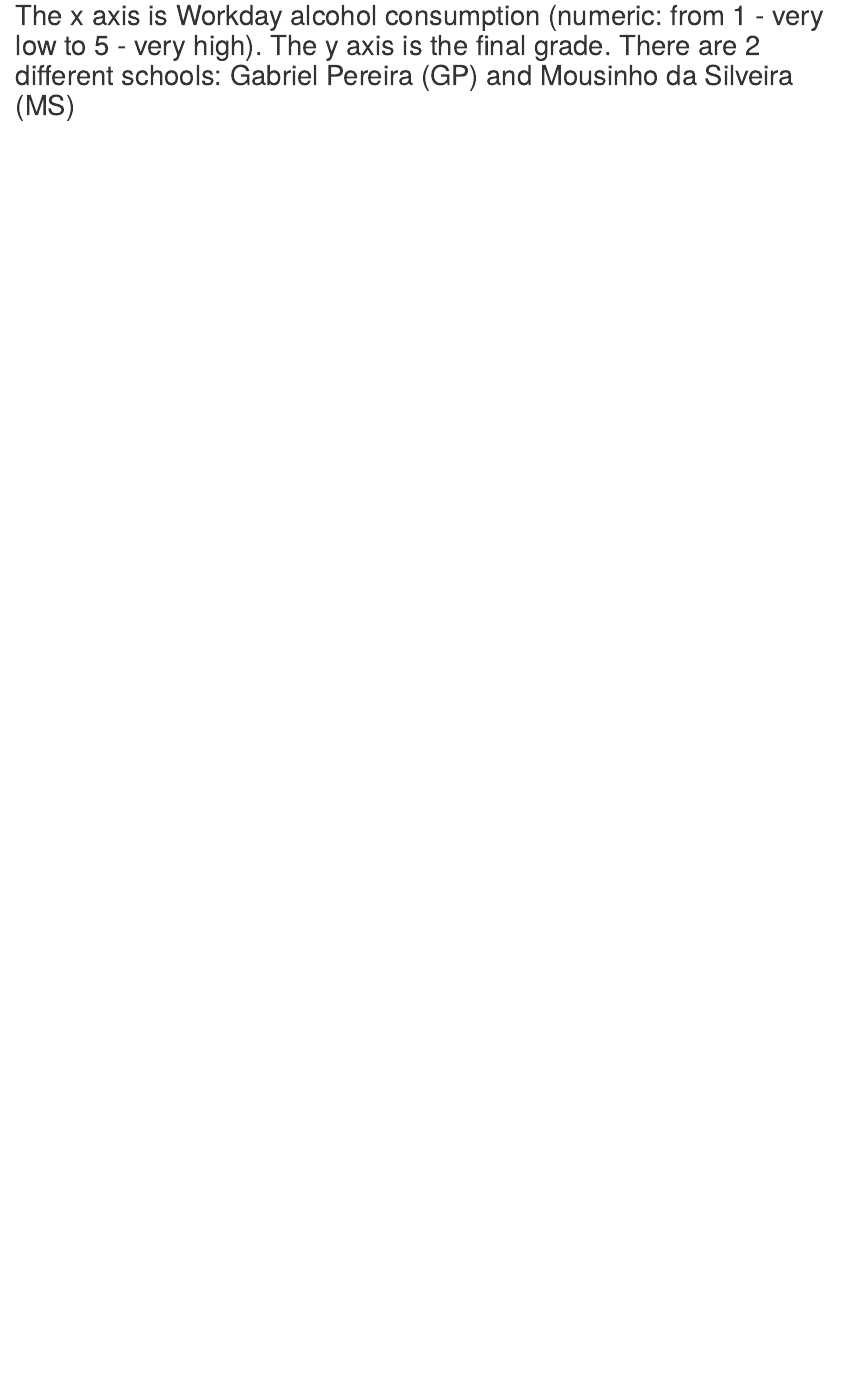
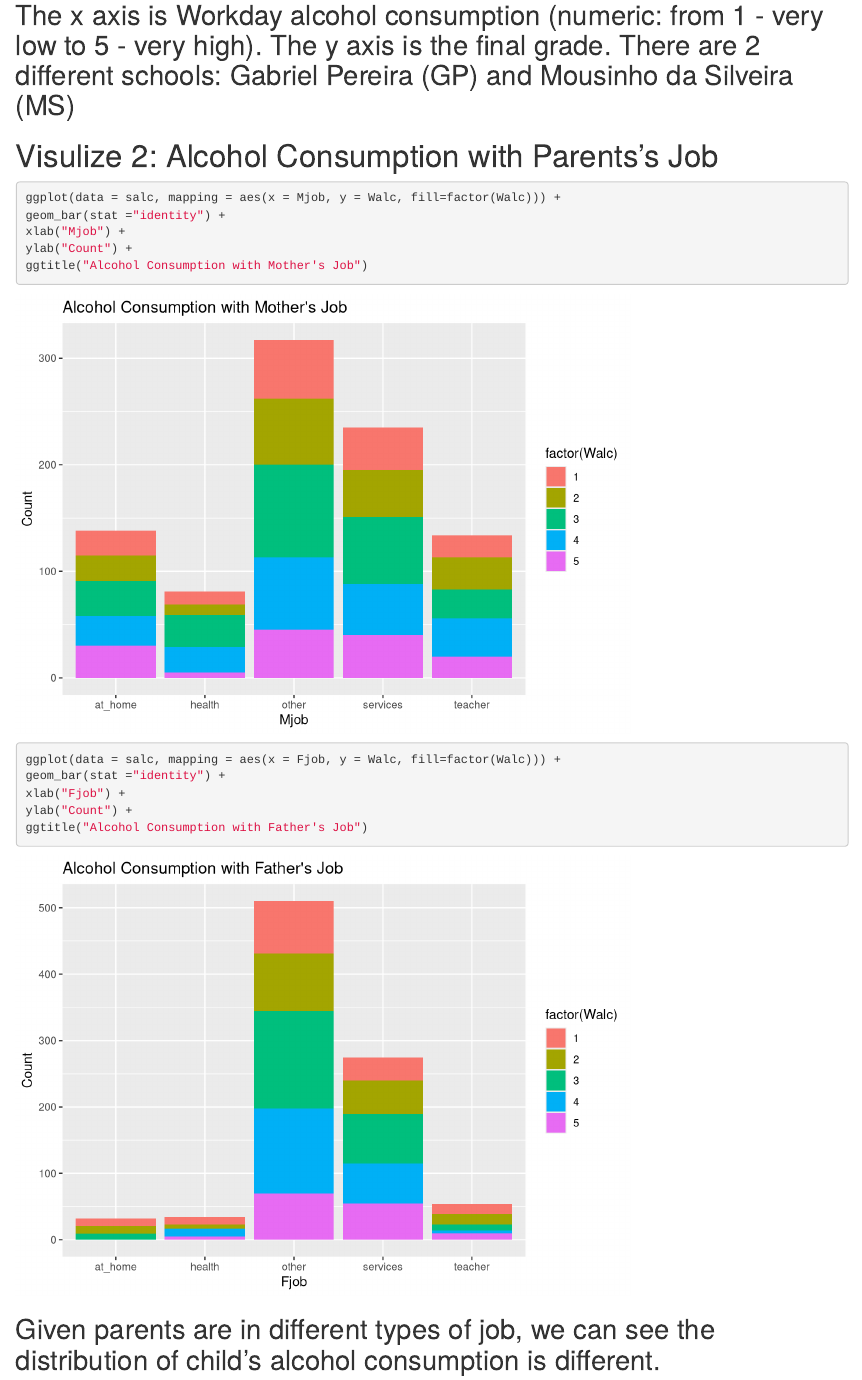
Before and after one commit to Yingxin78/dataviz-project, an R Markdown document (dataviz-project-YZ.Rmd): the page in a window 1100 px wide, from 1260 px down. Rendered offline with R 4.5, knitr and Pandoc, with nearby package versions; code that draws random numbers runs with fixed seeds of ours; some code elsewhere in the file could not run offline.

Commit message:
Add Fig 2

````diff
--- a/dataviz-project-YZ.Rmd
+++ b/dataviz-project-YZ.Rmd
@@ -26,3 +26,20 @@ geom_point(alpha = 0.5, size = 2) +
 ggtitle("Weekend Alcohol Consumption V.S. Final Grade for 2 Schools")
 ```
 ## The x axis is Workday alcohol consumption (numeric: from 1 - very low to 5 - very high). The y axis is the final grade. There are 2 different schools: Gabriel Pereira (GP) and Mousinho da Silveira (MS)
+
+
+# Visulize 2: Alcohol Consumption with Parents's Job
+```{r}
+ggplot(data = salc, mapping = aes(x = Mjob, y = Walc, fill=factor(Walc))) +
+geom_bar(stat ="identity") +
+xlab("Mjob") +
+ylab("Count") +
+ggtitle("Alcohol Consumption with Mother's Job")
+
+ggplot(data = salc, mapping = aes(x = Fjob, y = Walc, fill=factor(Walc))) +
+geom_bar(stat ="identity") +
+xlab("Fjob") +
+ylab("Count") +
+ggtitle("Alcohol Consumption with Father's Job")
+```
+## Given parents are in different types of job, we can see the distribution of child's alcohol consumption is different.
````
